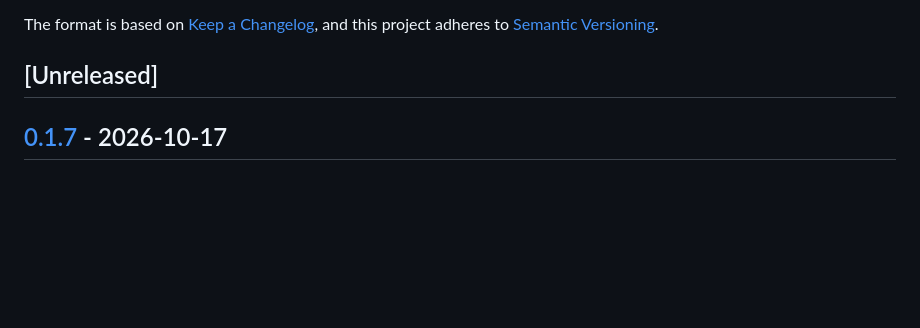
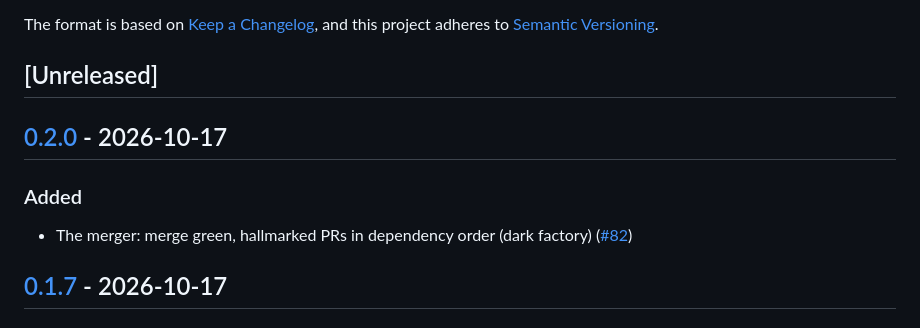
Before and after one commit to tiagocolombo/hallmark, a Markdown page: CHANGELOG.md, the part around the change. Rendered like a GitHub page; blank space fills up the shorter version.

Commit message:
chore: release v0.2.0 (#83)

```diff
--- a/CHANGELOG.md
+++ b/CHANGELOG.md
@@ -6,6 +6,12 @@ The format is based on [Keep a Changelog](https://keepachangelog.com/en/1.0.0/),
 and this project adheres to [Semantic Versioning](https://semver.org/spec/v2.0.0.html).
 
 ## [Unreleased]
+
+## [0.2.0](https://github.com/tiagocolombo/hallmark/compare/v0.1.7...v0.2.0) - 2026-10-17
+
+### Added
+
+- The merger: merge green, hallmarked PRs in dependency order (dark factory) ([#82](https://github.com/tiagocolombo/hallmark/pull/82))
 
 ## [0.1.7](https://github.com/tiagocolombo/hallmark/compare/v0.1.6...v0.1.7) - 2026-10-17
 
```
